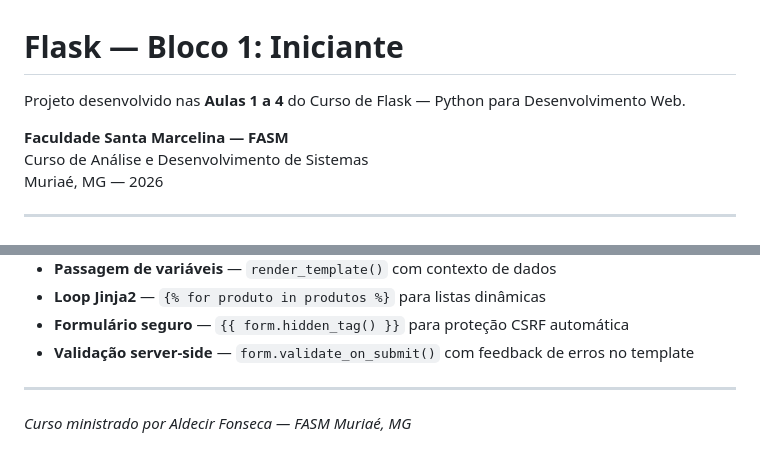
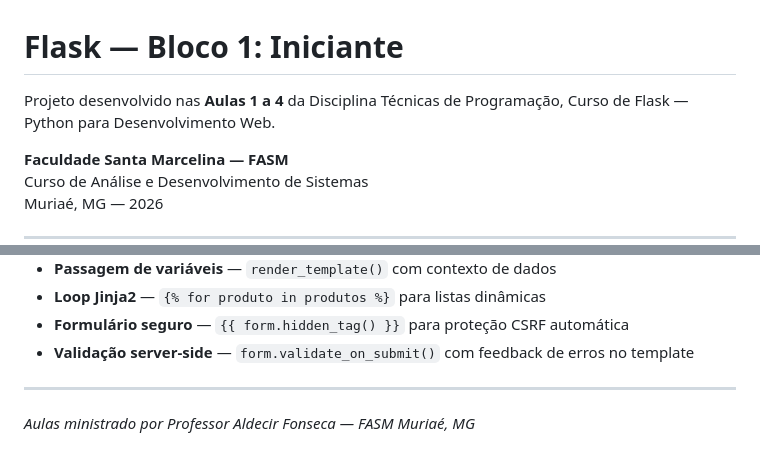
Before and after one commit to aldecirfonseca/Flask-Iniciante, a Markdown page: README.md, 2 parts joined by grey strips. Drawn GitHub-style.

Commit message:
Atualização do readme

```diff
--- a/README.md
+++ b/README.md
@@ -1,6 +1,6 @@
 # Flask — Bloco 1: Iniciante
 
-Projeto desenvolvido nas **Aulas 1 a 4** do Curso de Flask — Python para Desenvolvimento Web.
+Projeto desenvolvido nas **Aulas 1 a 4** da Disciplina Técnicas de Programação, Curso de Flask — Python para Desenvolvimento Web.
 
 **Faculdade Santa Marcelina — FASM**
 Curso de Análise e Desenvolvimento de Sistemas
@@ -102,4 +102,4 @@ http://localhost:5000
 
 ---
 
-*Curso ministrado por Aldecir Fonseca — FASM Muriaé, MG*
+*Aulas ministrado por Professor Aldecir Fonseca — FASM Muriaé, MG*
```
